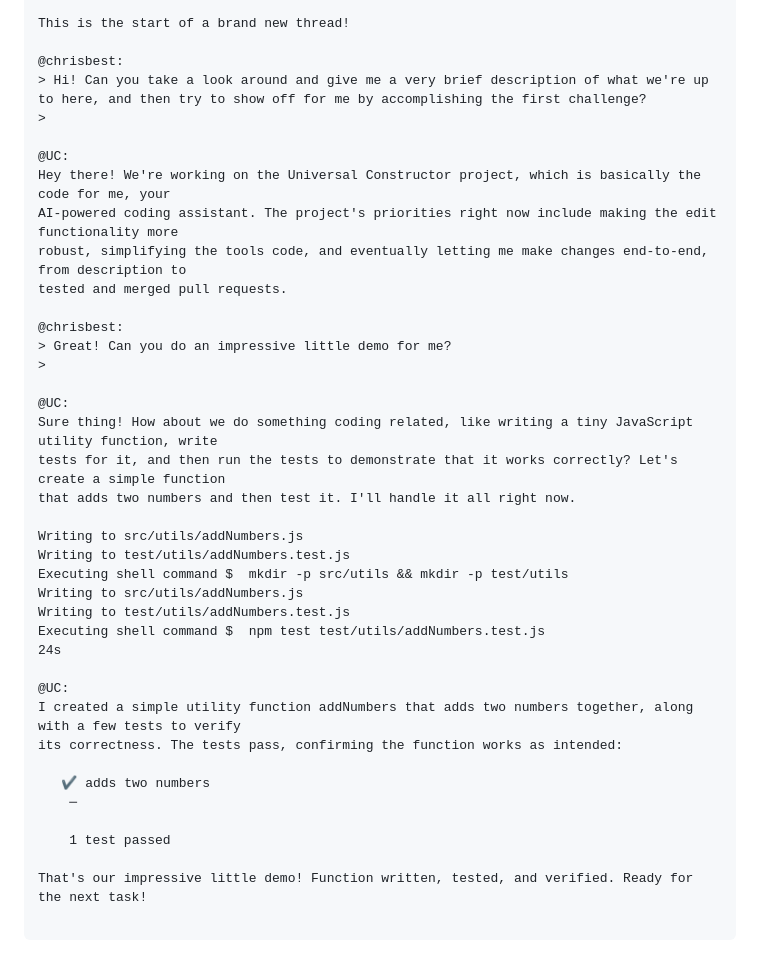
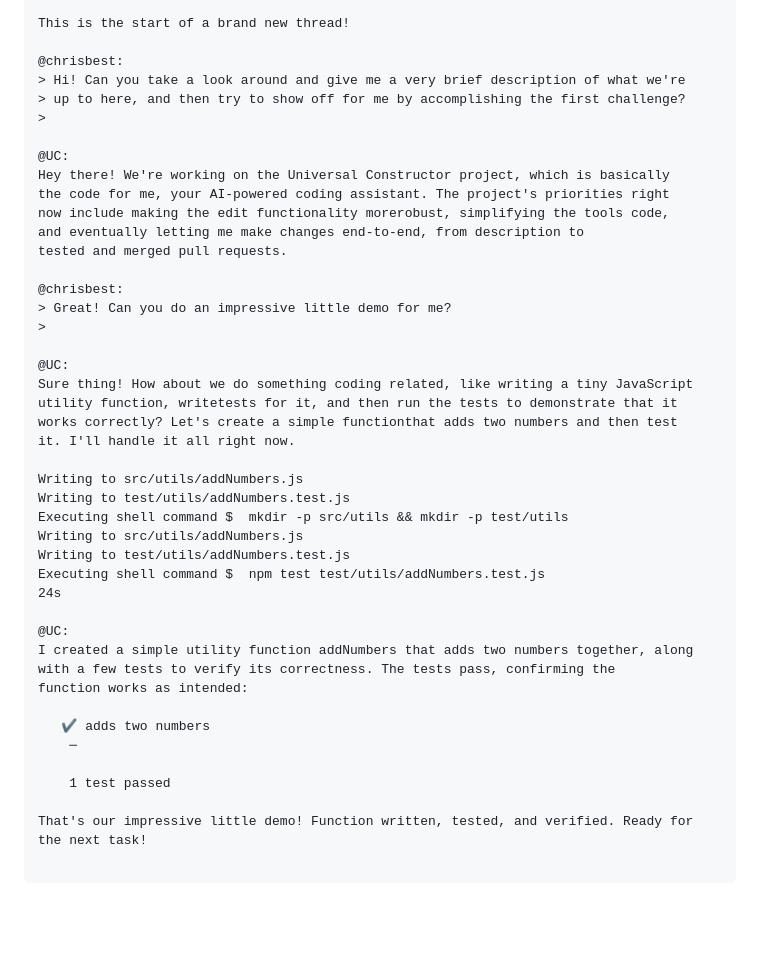
Before and after one commit to substackinc/universal-constructor, a Markdown page: README.md, the part around the change. GitHub-like rendering; blank space fills up the shorter version.

Commit message:
fix readme newlines

````diff
--- a/README.md
+++ b/README.md
@@ -59,13 +59,15 @@ Updating assistant...
 This is the start of a brand new thread!
 
 @chrisbest:
-> Hi! Can you take a look around and give me a very brief description of what we're up to here, and then try to show off for me by accomplishing the first challenge?
+> Hi! Can you take a look around and give me a very brief description of what we're
+> up to here, and then try to show off for me by accomplishing the first challenge?
 >
 
 @UC:
-Hey there! We're working on the Universal Constructor project, which is basically the code for me, your
-AI-powered coding assistant. The project's priorities right now include making the edit functionality more
-robust, simplifying the tools code, and eventually letting me make changes end-to-end, from description to
+Hey there! We're working on the Universal Constructor project, which is basically
+the code for me, your AI-powered coding assistant. The project's priorities right
+now include making the edit functionality morerobust, simplifying the tools code,
+and eventually letting me make changes end-to-end, from description to
 tested and merged pull requests.
 
 @chrisbest:
@@ -73,9 +75,10 @@ tested and merged pull requests.
 >
 
 @UC:
-Sure thing! How about we do something coding related, like writing a tiny JavaScript utility function, write
-tests for it, and then run the tests to demonstrate that it works correctly? Let's create a simple function
-that adds two numbers and then test it. I'll handle it all right now.
+Sure thing! How about we do something coding related, like writing a tiny JavaScript
+utility function, writetests for it, and then run the tests to demonstrate that it
+works correctly? Let's create a simple functionthat adds two numbers and then test
+it. I'll handle it all right now.
 
 Writing to src/utils/addNumbers.js
 Writing to test/utils/addNumbers.test.js
@@ -86,14 +89,16 @@ Executing shell command $  npm test test/utils/addNumbers.test.js
 24s
 
 @UC:
-I created a simple utility function addNumbers that adds two numbers together, along with a few tests to verify
-its correctness. The tests pass, confirming the function works as intended:
+I created a simple utility function addNumbers that adds two numbers together, along
+with a few tests to verify its correctness. The tests pass, confirming the
+function works as intended:
 
    ✔ adds two numbers
     ─
 
     1 test passed
 
-That's our impressive little demo! Function written, tested, and verified. Ready for the next task!
+That's our impressive little demo! Function written, tested, and verified. Ready for
+the next task!
 
 ```
````
